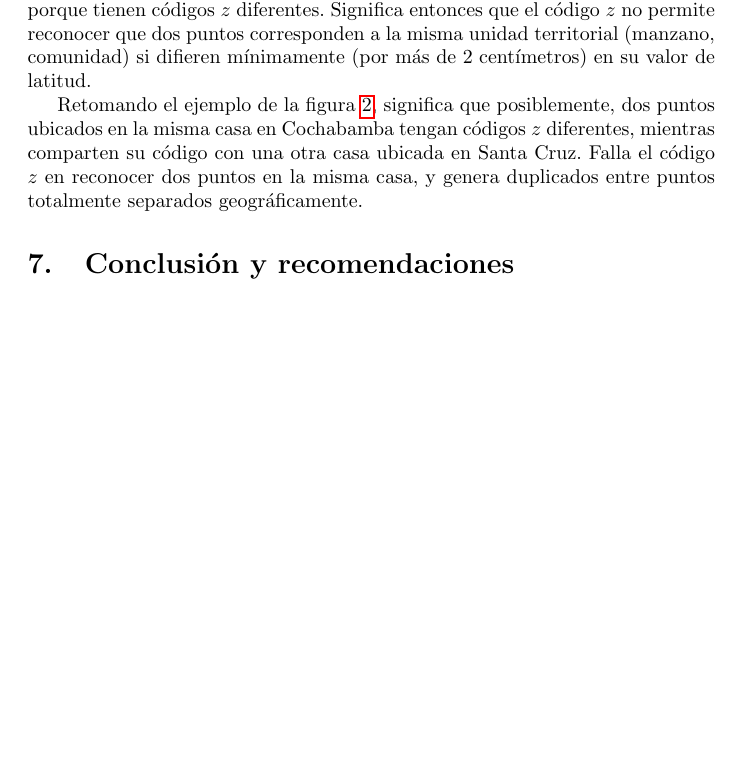
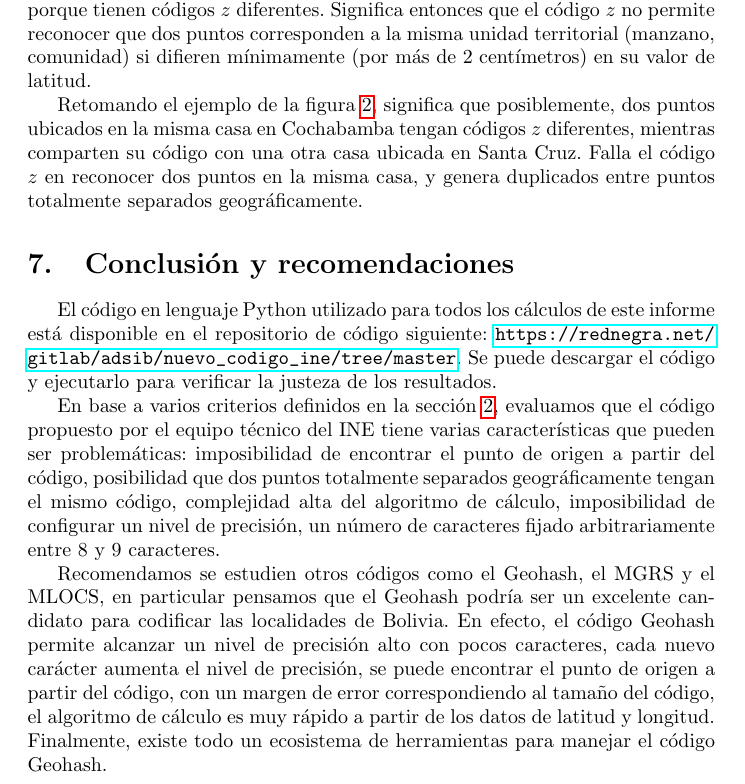
Before and after one commit to severo/adsib_nuevo_codigo_ine, a LaTeX document (informe.tex): part of page 11 of 12, cut so that both start at the same text, the shorter picture padded with empty space. Compiled offline with pdfLaTeX.

Commit message:
Conclusión del informe

```diff
--- a/informe.tex
+++ b/informe.tex
@@ -568,6 +568,32 @@ puntos totalmente separados geográficamente.
 
 \section{Conclusión y recomendaciones}
 
+El código en lenguaje Python utilizado para todos los cálculos de
+este informe está disponible en el repositorio de código siguiente:
+\url
+{https://rednegra.net/gitlab/adsib/nuevo_codigo_ine/tree/master}. Se
+puede descargar el código y ejecutarlo para verificar la justeza de
+los resultados.
 
+En base a varios criterios definidos en la sección~\ref
+{sec:problematica}, evaluamos que el código propuesto por el equipo
+técnico del INE tiene varias características que pueden ser
+problemáticas: imposibilidad de encontrar el punto de origen a
+partir del código, posibilidad que dos puntos totalmente separados
+geográficamente tengan el mismo código, complejidad alta del
+algoritmo de cálculo, imposibilidad de configurar un nivel de
+precisión, un número de caracteres fijado arbitrariamente entre 8 y 9
+caracteres.
+
+Recomendamos se estudien otros códigos como el Geohash, el MGRS y el
+MLOCS, en particular pensamos que el Geohash podría ser un excelente
+candidato para codificar las localidades de Bolivia. En efecto, el
+código Geohash permite alcanzar un nivel de precisión alto con pocos
+caracteres, cada nuevo carácter aumenta el nivel de precisión, se
+puede encontrar el punto de origen a partir del código, con un margen
+de error correspondiendo al tamaño del código, el algoritmo de
+cálculo es muy rápido a partir de los datos de latitud y longitud.
+Finalmente, existe todo un ecosistema de herramientas para manejar el
+código Geohash.
 
 \end{document}
```
